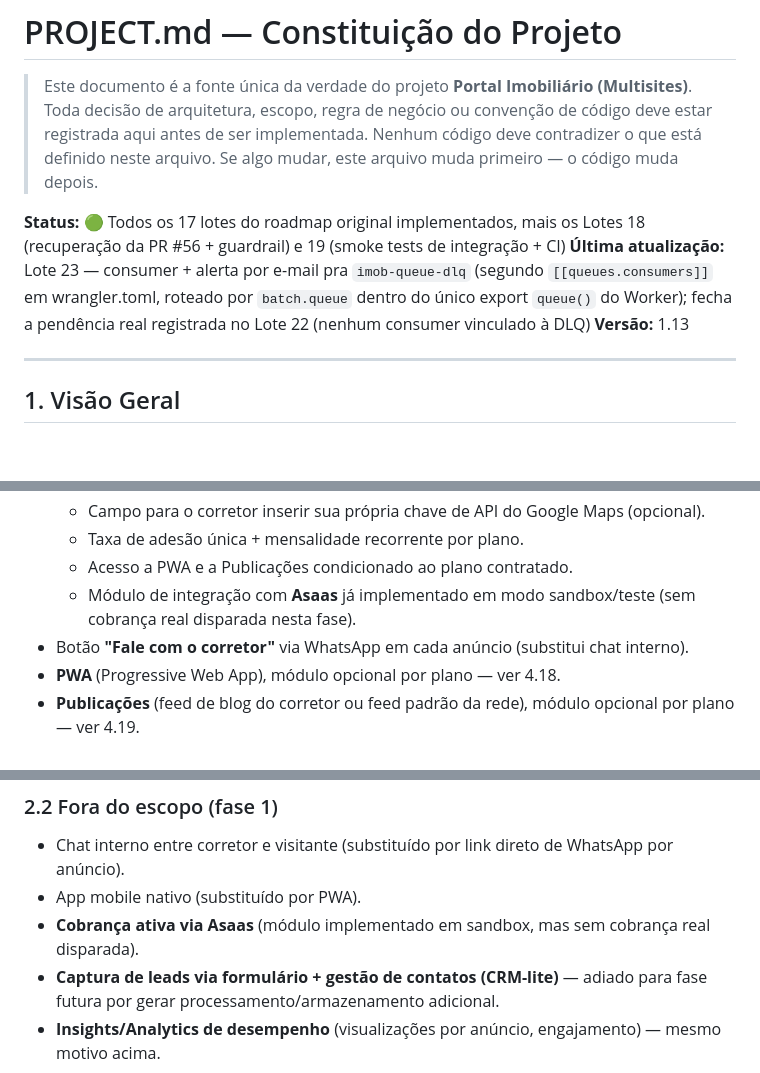
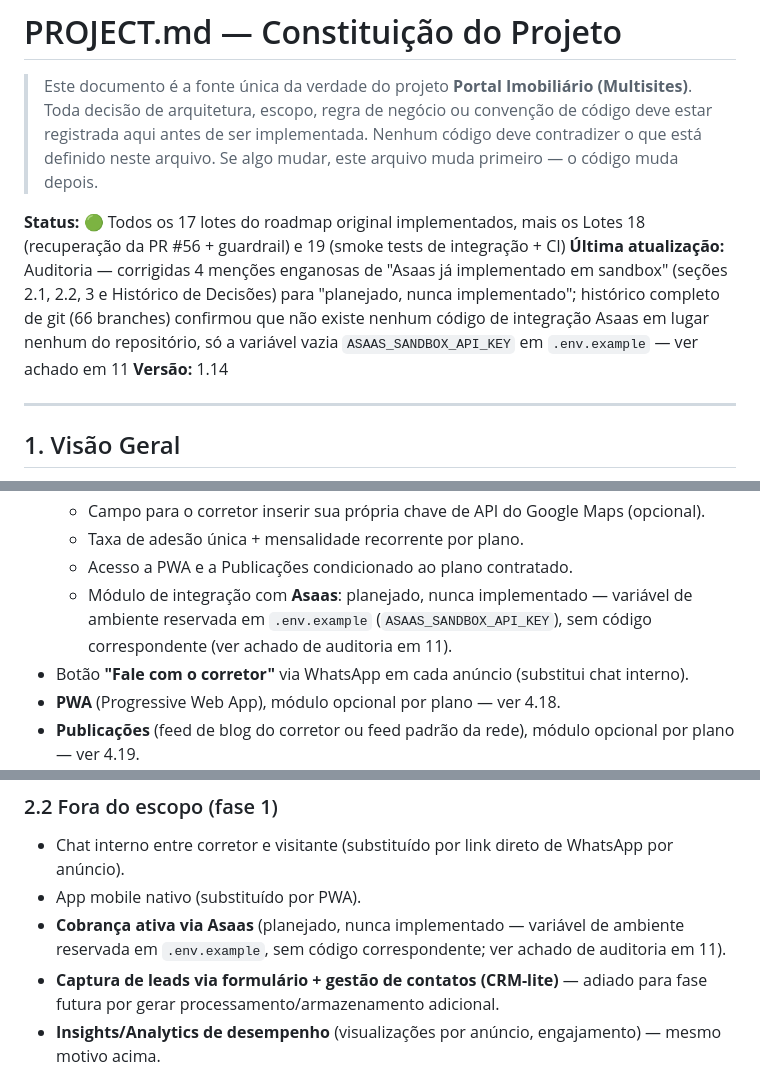
Before and after one commit to Imobiliarista/Portal, a Markdown page: project.md, 3 parts joined by grey strips. Drawn GitHub-style; blank space fills up the shorter version.

Commit message:
docs: corrige menções enganosas de integração Asaas no project.md
Auditoria completa do histórico de git (66 branches, incluindo as sem
PR associada; git log --all, git grep, pickaxe -S"asaas", busca de
arquivos já criados em qualquer commit) confirma que a integração com
Asaas nunca foi implementada em lugar nenhum do repositório — a string
"asaas" só existe em project.md (a própria documentação) e na variável
vazia ASAAS_SANDBOX_API_KEY em .env.example. Busca via API do GitHub
por "asaas" em títulos/corpos de PRs e issues também não retornou
nada. Diferente do caso da PR #56, não há nenhum commit de código
perdido para recuperar.

Corrige as 4 menções a "já implementado em sandbox" (seções 2.1, 2.2,
3 e Histórico de Decisões) para "planejado, nunca implementado", e
registra o achado da auditoria como nova linha no Histórico de
Decisões (seção 11). Nenhum código alterado ou criado.

Co-Authored-By: Claude Sonnet 5 <noreply@anthropic.com>
Claude-Session: https://claude.ai/code/session_01R9HzyQeFzD2h5xqaJEFaUg

```diff
--- a/project.md
+++ b/project.md
@@ -7,8 +7,8 @@
 > muda primeiro — o código muda depois.
 
 **Status:** 🟢 Todos os 17 lotes do roadmap original implementados, mais os Lotes 18 (recuperação da PR #56 + guardrail) e 19 (smoke tests de integração + CI)
-**Última atualização:** Lote 23 — consumer + alerta por e-mail pra `imob-queue-dlq` (segundo `[[queues.consumers]]` em wrangler.toml, roteado por `batch.queue` dentro do único export `queue()` do Worker); fecha a pendência real registrada no Lote 22 (nenhum consumer vinculado à DLQ)
-**Versão:** 1.13
+**Última atualização:** Auditoria — corrigidas 4 menções enganosas de "Asaas já implementado em sandbox" (seções 2.1, 2.2, 3 e Histórico de Decisões) para "planejado, nunca implementado"; histórico completo de git (66 branches) confirmou que não existe nenhum código de integração Asaas em lugar nenhum do repositório, só a variável vazia `ASAAS_SANDBOX_API_KEY` em `.env.example` — ver achado em 11
+**Versão:** 1.14
 
 ---
 
@@ -50,7 +50,7 @@
   * Campo para o corretor inserir sua própria chave de API do Google Maps (opcional).
   * Taxa de adesão única + mensalidade recorrente por plano.
   * Acesso a PWA e a Publicações condicionado ao plano contratado.
-  * Módulo de integração com **Asaas** já implementado em modo sandbox/teste (sem cobrança real disparada nesta fase).
+  * Módulo de integração com **Asaas**: planejado, nunca implementado — variável de ambiente reservada em `.env.example` (`ASAAS_SANDBOX_API_KEY`), sem código correspondente (ver achado de auditoria em 11).
 - Botão **"Fale com o corretor"** via WhatsApp em cada anúncio (substitui chat interno).
 - **PWA** (Progressive Web App), módulo opcional por plano — ver 4.18.
 - **Publicações** (feed de blog do corretor ou feed padrão da rede), módulo opcional por plano — ver 4.19.
@@ -62,7 +62,7 @@
 
 - Chat interno entre corretor e visitante (substituído por link direto de WhatsApp por anúncio).
 - App mobile nativo (substituído por PWA).
-- **Cobrança ativa via Asaas** (módulo implementado em sandbox, mas sem cobrança real disparada).
+- **Cobrança ativa via Asaas** (planejado, nunca implementado — variável de ambiente reservada em `.env.example`, sem código correspondente; ver achado de auditoria em 11).
 - **Captura de leads via formulário + gestão de contatos (CRM-lite)** — adiado para fase futura por gerar processamento/armazenamento adicional.
 - **Insights/Analytics de desempenho** (visualizações por anúncio, engajamento) — mesmo motivo acima.
 - **Descartado definitivamente** (não só "fora da fase 1"): Sistema de imobiliárias (empresas com vários corretores agrupados) — plataforma é só para corretores individuais, decisão permanente.
```
Also changed, not shown: other parts of project.md (+3 -2 lines).
